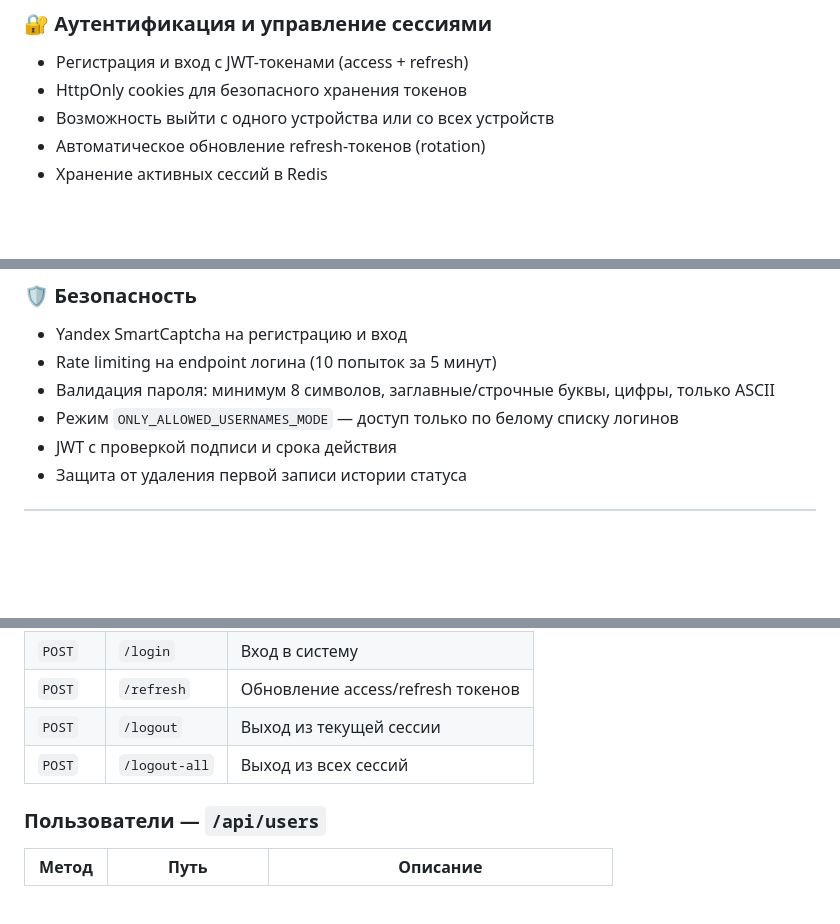
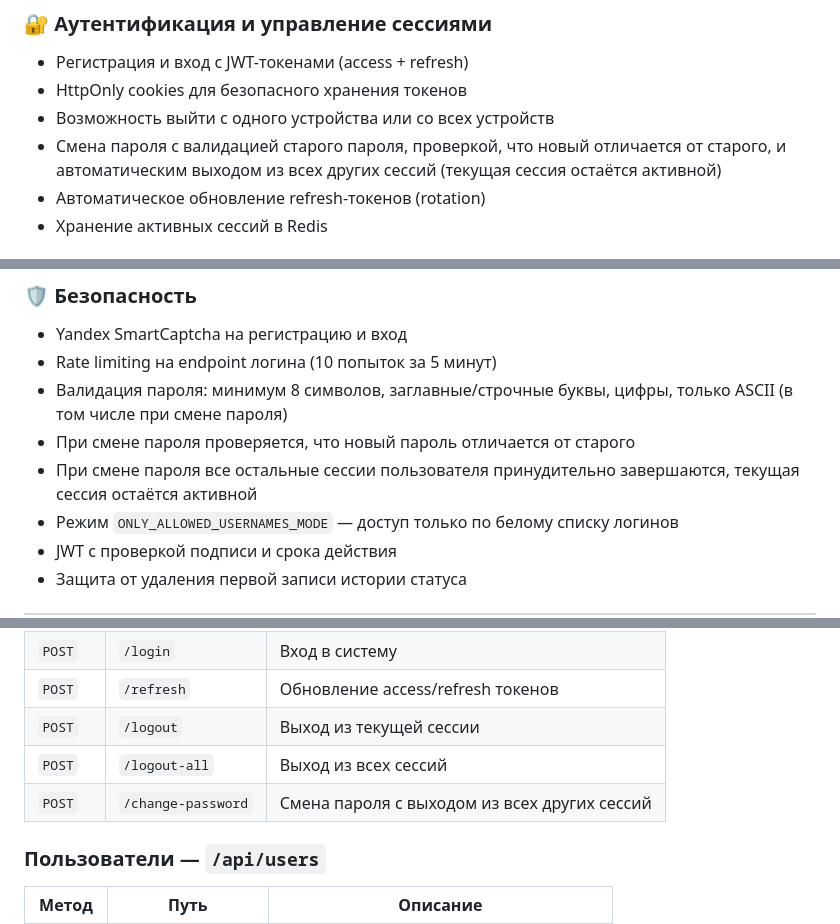
Before and after one commit to Duzer61/career_tracker, a Markdown page: README.md, 3 parts joined by grey strips. Drawn GitHub-style; blank space fills up the shorter version.

```diff
--- a/README.md
+++ b/README.md
@@ -40,6 +40,7 @@
 - Регистрация и вход с JWT-токенами (access + refresh)
 - HttpOnly cookies для безопасного хранения токенов
 - Возможность выйти с одного устройства или со всех устройств
+- Смена пароля с валидацией старого пароля, проверкой, что новый отличается от старого, и автоматическим выходом из всех других сессий (текущая сессия остаётся активной)
 - Автоматическое обновление refresh-токенов (rotation)
 - Хранение активных сессий в Redis
 
@@ -81,7 +82,9 @@
 ### 🛡️ Безопасность
 - Yandex SmartCaptcha на регистрацию и вход
 - Rate limiting на endpoint логина (10 попыток за 5 минут)
-- Валидация пароля: минимум 8 символов, заглавные/строчные буквы, цифры, только ASCII
+- Валидация пароля: минимум 8 символов, заглавные/строчные буквы, цифры, только ASCII (в том числе при смене пароля)
+- При смене пароля проверяется, что новый пароль отличается от старого
+- При смене пароля все остальные сессии пользователя принудительно завершаются, текущая сессия остаётся активной
 - Режим `ONLY_ALLOWED_USERNAMES_MODE` — доступ только по белому списку логинов
 - JWT с проверкой подписи и срока действия
 - Защита от удаления первой записи истории статуса
@@ -133,6 +136,7 @@
 | `POST`  | `/refresh`     | Обновление access/refresh токенов |
 | `POST`  | `/logout`      | Выход из текущей сессии           |
 | `POST`  | `/logout-all`  | Выход из всех сессий              |
+| `POST`  | `/change-password` | Смена пароля с выходом из всех других сессий |
 
 ### Пользователи — `/api/users`
 | Метод    | Путь               | Описание                            |
```
